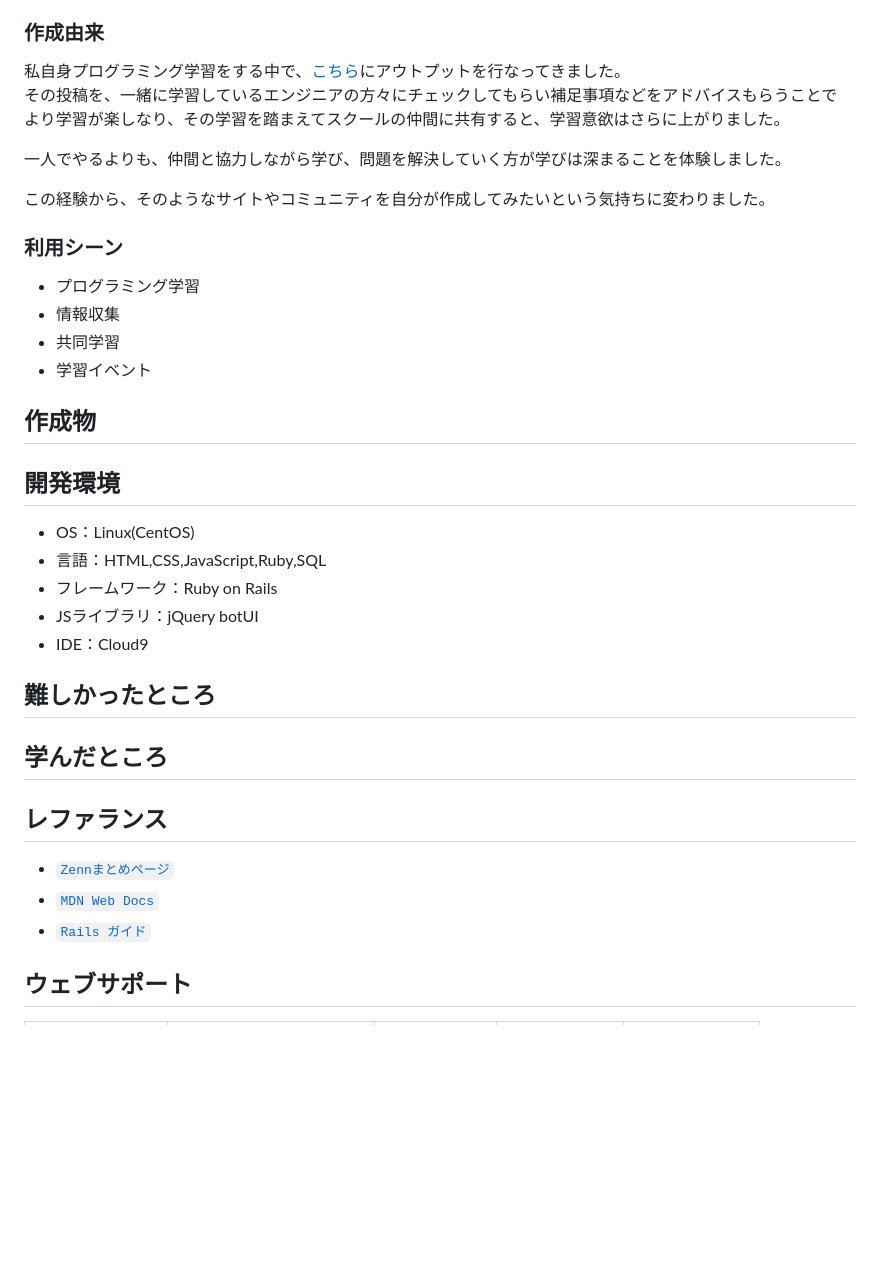
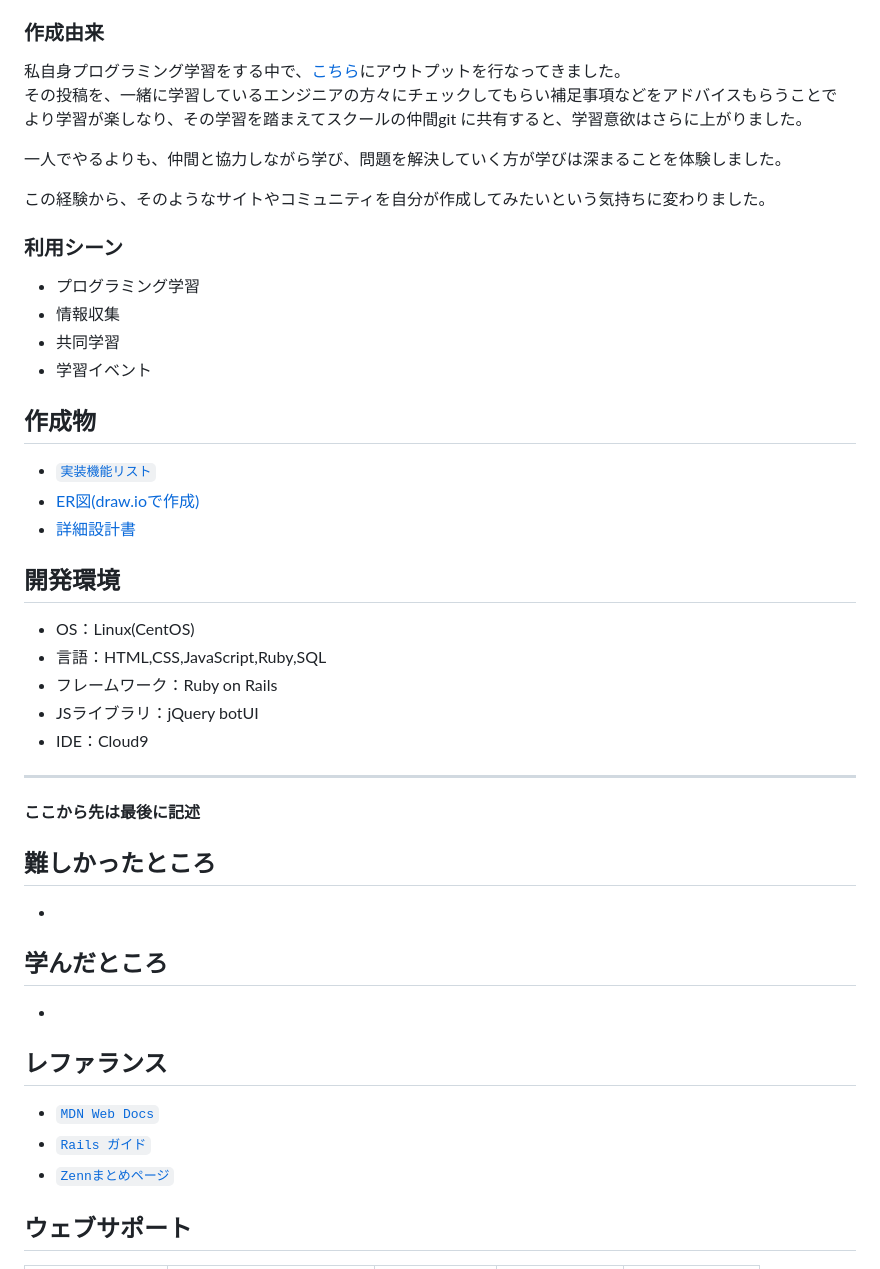
Before and after one commit to AiriNarita/together, a Markdown page: README.md, the part around the change. GitHub-like rendering; blank space fills up the shorter version.

Commit message:
add: link

```diff
--- a/README.md
+++ b/README.md
@@ -35,7 +35,7 @@
 ### 作成由来
 
 私自身プログラミング学習をする中で、[こちら](https://zenn.dev/)にアウトプットを行なってきました。<br>
-その投稿を、一緒に学習しているエンジニアの方々にチェックしてもらい補足事項などをアドバイスもらうことで<br>より学習が楽しなり、その学習を踏まえてスクールの仲間に共有すると、学習意欲はさらに上がりました。
+その投稿を、一緒に学習しているエンジニアの方々にチェックしてもらい補足事項などをアドバイスもらうことで<br>より学習が楽しなり、その学習を踏まえてスクールの仲間git に共有すると、学習意欲はさらに上がりました。
 
 一人でやるよりも、仲間と協力しながら学び、問題を解決していく方が学びは深まることを体験しました。
 
@@ -50,6 +50,10 @@
 
 ## 作成物
 
+- [`実装機能リスト`](https://docs.google.com/spreadsheets/d/1vkAdKpy6GbZzzjjsnF19vyWcAdmiroLLOuXYoJs-Rj8/edit#gid=885378170)
+- [ER図(draw.ioで作成)]()
+- [詳細設計書]()
+
 ## 開発環境
 
 - OS：Linux(CentOS)
@@ -58,15 +62,23 @@
 - JSライブラリ：jQuery botUI
 - IDE：Cloud9
 
+---
+
+**ここから先は最後に記述**
+
 ## 難しかったところ
+
+-
 
 ## 学んだところ
 
+-
+
 ## レファランス
 
-- [`Zennまとめページ`](https://zenn.dev/airiswim)
 - [`MDN Web Docs`](https://developer.mozilla.org/ja/docs/Web/JavaScript)
 - [`Rails ガイド`](https://railsguides.jp/active_record_validations.html)
+- [`Zennまとめページ`](https://zenn.dev/airiswim)
 
 ## ウェブサポート
 
```
